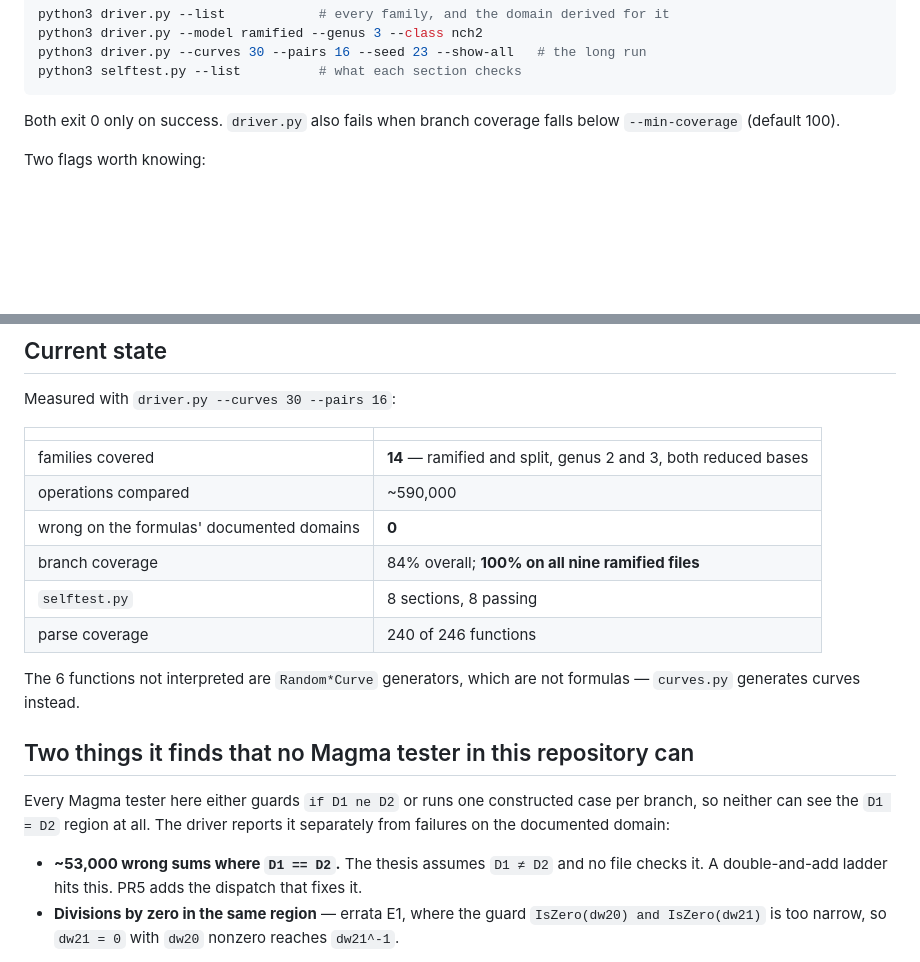
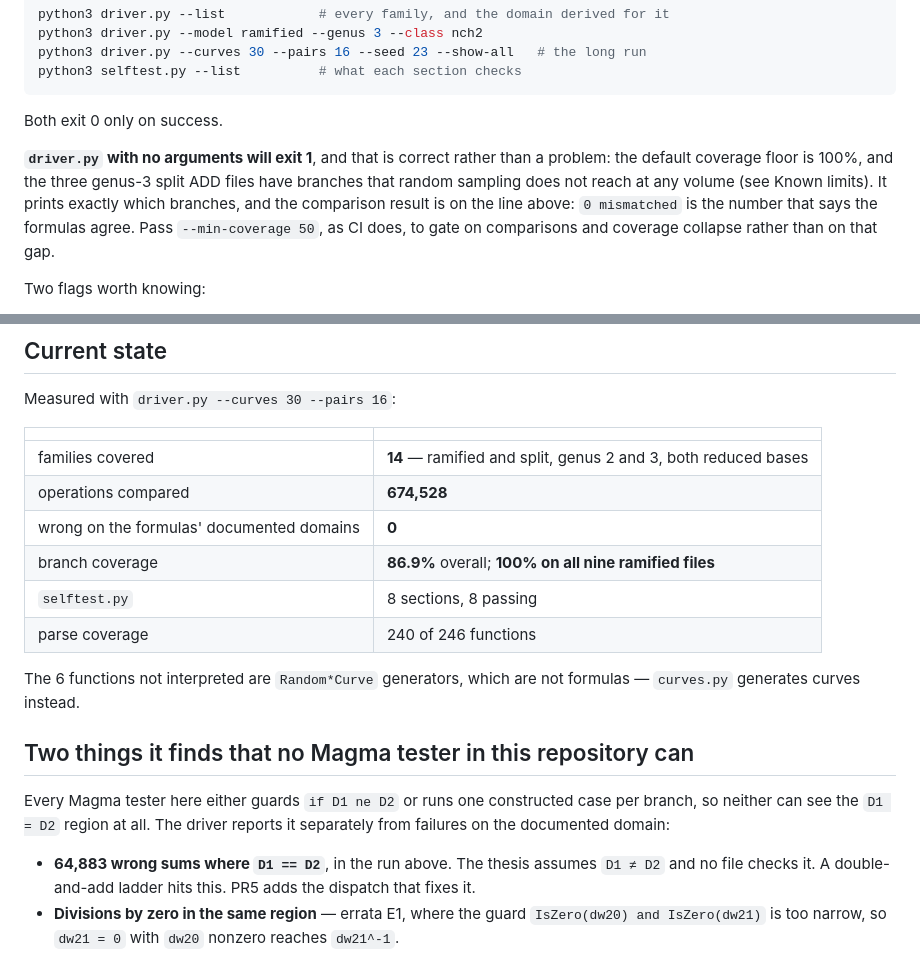
Before and after one commit to salindne/divisorArithmetic, a Markdown page: verification/README.md, 2 parts joined by grey strips. GitHub-like rendering; blank space fills up the shorter version.

Commit message:
docs(verification): correct the README's figures to the final measured run
The table was written before the last sweep and understated it: 674,528 operations
rather than ~590,000, 86.9% branch coverage rather than 84%, and 64,883 wrong sums in
the D1 == D2 region rather than ~53,000.

Also states plainly that a bare `driver.py` exits 1 and why. The default coverage
floor is 100% and the genus-3 split ADD files have branches random sampling does not
reach, so the documented basic invocation fails by design; a reader who did not know
that would read it as the formulas being broken, when the line above it says
`0 mismatched`.

````diff
--- a/verification/README.md
+++ b/verification/README.md
@@ -29,8 +29,14 @@ python3 driver.py --curves 30 --pairs 16 --seed 23 --show-all   # the long run
 python3 selftest.py --list          # what each section checks
 ```
 
-Both exit 0 only on success. `driver.py` also fails when branch coverage falls below
-`--min-coverage` (default 100).
+Both exit 0 only on success.
+
+**`driver.py` with no arguments will exit 1**, and that is correct rather than a
+problem: the default coverage floor is 100%, and the three genus-3 split ADD files
+have branches that random sampling does not reach at any volume (see Known limits).
+It prints exactly which branches, and the comparison result is on the line above:
+`0 mismatched` is the number that says the formulas agree. Pass `--min-coverage 50`,
+as CI does, to gate on comparisons and coverage collapse rather than on that gap.
 
 Two flags worth knowing:
 
@@ -60,9 +66,9 @@ Measured with `driver.py --curves 30 --pairs 16`:
 | | |
 |---|---|
 | families covered | **14** — ramified and split, genus 2 and 3, both reduced bases |
-| operations compared | ~590,000 |
+| operations compared | **674,528** |
 | wrong on the formulas' documented domains | **0** |
-| branch coverage | 84% overall; **100% on all nine ramified files** |
+| branch coverage | **86.9%** overall; **100% on all nine ramified files** |
 | `selftest.py` | 8 sections, 8 passing |
 | parse coverage | 240 of 246 functions |
 
@@ -75,7 +81,7 @@ Every Magma tester here either guards `if D1 ne D2` or runs one constructed case
 branch, so neither can see the `D1 = D2` region at all. The driver reports it
 separately from failures on the documented domain:
 
-- **~53,000 wrong sums where `D1 == D2`.** The thesis assumes `D1 ≠ D2` and no file
+- **64,883 wrong sums where `D1 == D2`**, in the run above. The thesis assumes `D1 ≠ D2` and no file
   checks it. A double-and-add ladder hits this. PR5 adds the dispatch that fixes it.
 - **Divisions by zero in the same region** — errata E1, where the guard
   `IsZero(dw20) and IsZero(dw21)` is too narrow, so `dw21 = 0` with `dw20` nonzero
````
